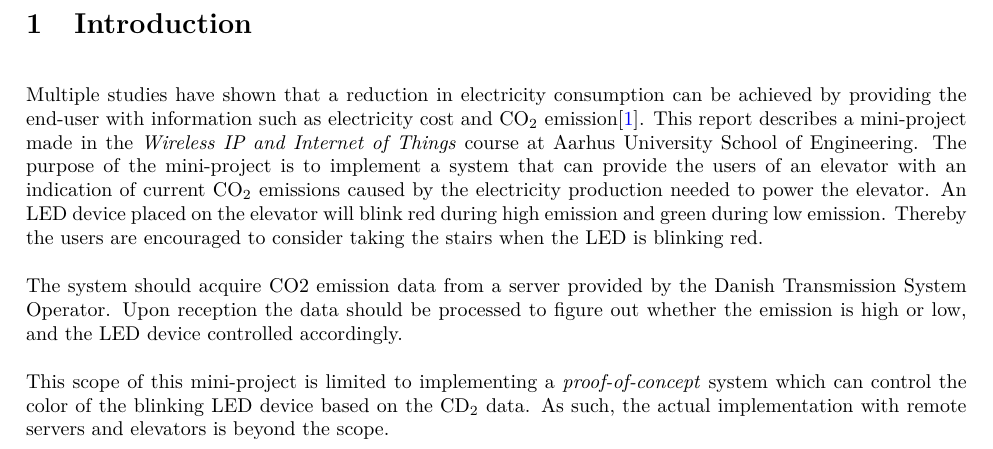
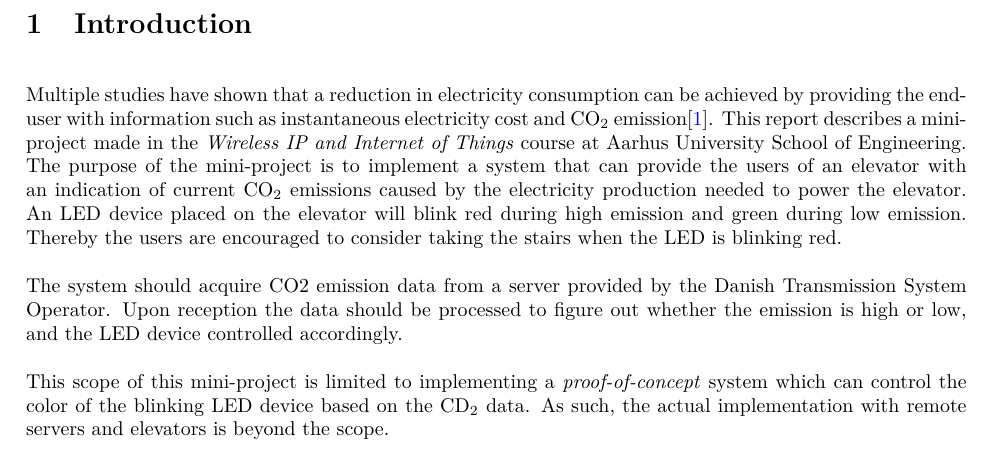
Before and after one commit to HrNilsson/TIIPWI, a LaTeX document (MiniProject/Report/Main.tex, which reads MiniProject/Report/Introduction.tex): part of page 3 of 13, cut so that both start at the same text. Compiled offline with pdfLaTeX.

Commit message:
Minor addition to introduction

```diff
--- a/MiniProject/Report/Introduction.tex
+++ b/MiniProject/Report/Introduction.tex
@@ -5,7 +5,7 @@
 
 \section{Introduction} % (fold)
 \label{sec:introduction}
-	Multiple studies have shown that a reduction in electricity consumption can be achieved by providing the end-user with information such as electricity cost and CO$_2$ emission\cite{Tricascade:2009:Online}.
+	Multiple studies have shown that a reduction in electricity consumption can be achieved by providing the end-user with information such as instantaneous electricity cost and CO$_2$ emission\cite{Tricascade:2009:Online}.
 	This report describes a mini-project made in the \textit{Wireless IP and Internet of Things} course at Aarhus University School of Engineering.
 	The purpose of the mini-project is to implement a system that can provide the users of an elevator with an indication of current CO$_2$ emissions caused by the electricity production needed to power the elevator.
 	An LED device placed on the elevator will blink red during high emission and green during low emission.
```
